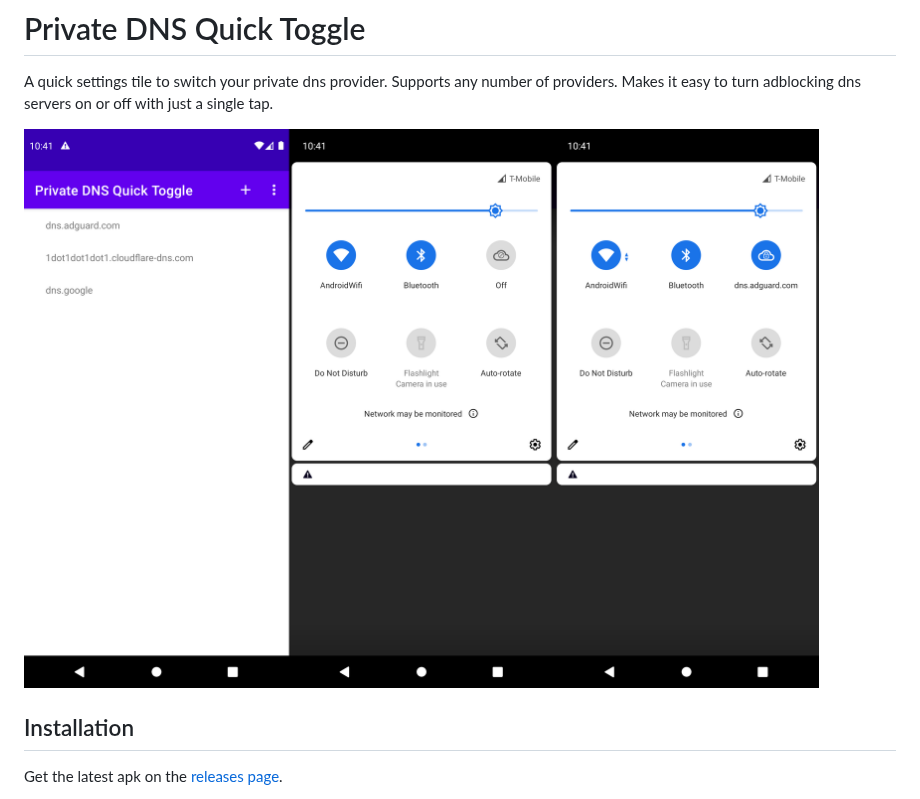
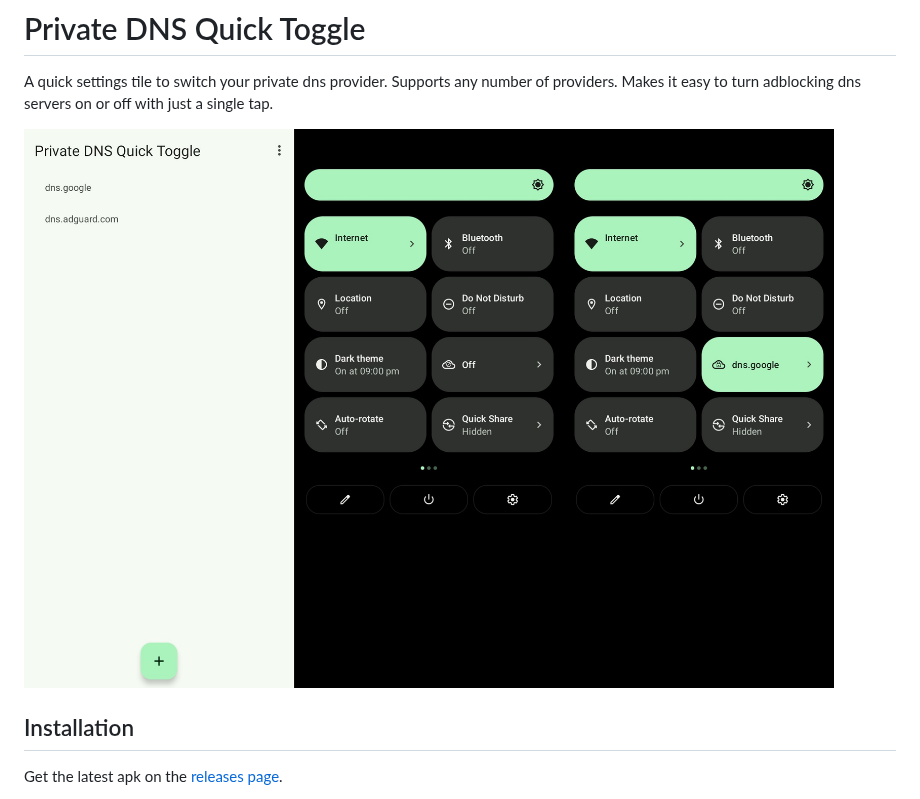
Before and after one commit to karasevm/PrivateDNSAndroid, a Markdown page: README.md, the part around the change. Drawn GitHub-style; pictures changed too: readme.jpg (added), readme.png (deleted).

Commit message:
Update Screenshots in Readme

```diff
--- a/README.md
+++ b/README.md
@@ -2,7 +2,7 @@
 A quick settings tile to switch your private dns provider. Supports any number of providers. Makes it easy to turn adblocking dns servers on or off with just
 a single tap.
 
-![Private DNS app screenshot](readme.png)
+![Private DNS app screenshot](readme.jpg)
 
 ## Installation
 Get the latest apk on the [releases page](https://github.com/karasevm/PrivateDNSAndroid/releases/latest).
```
